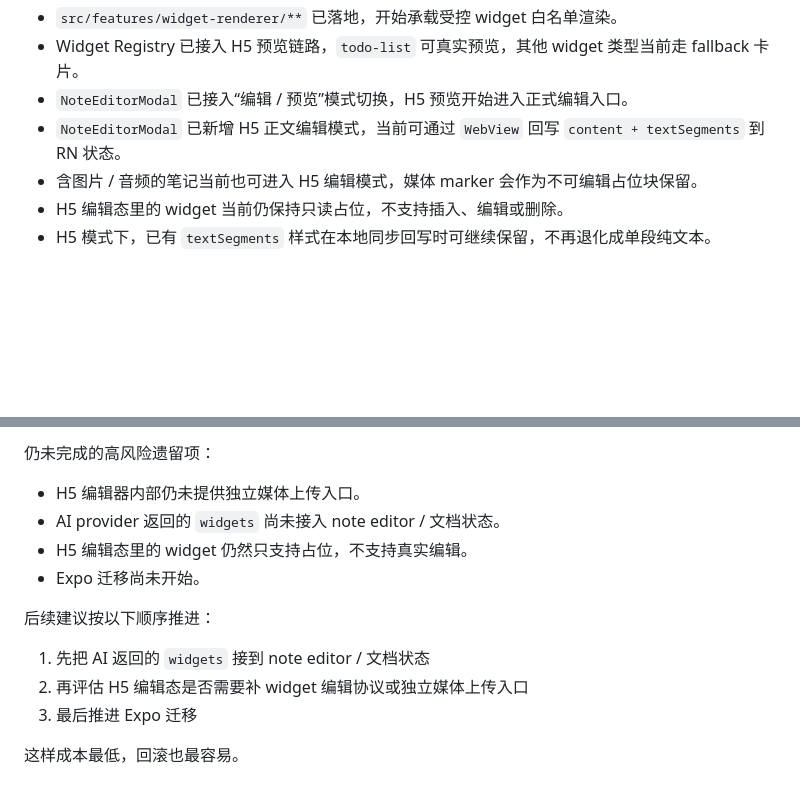
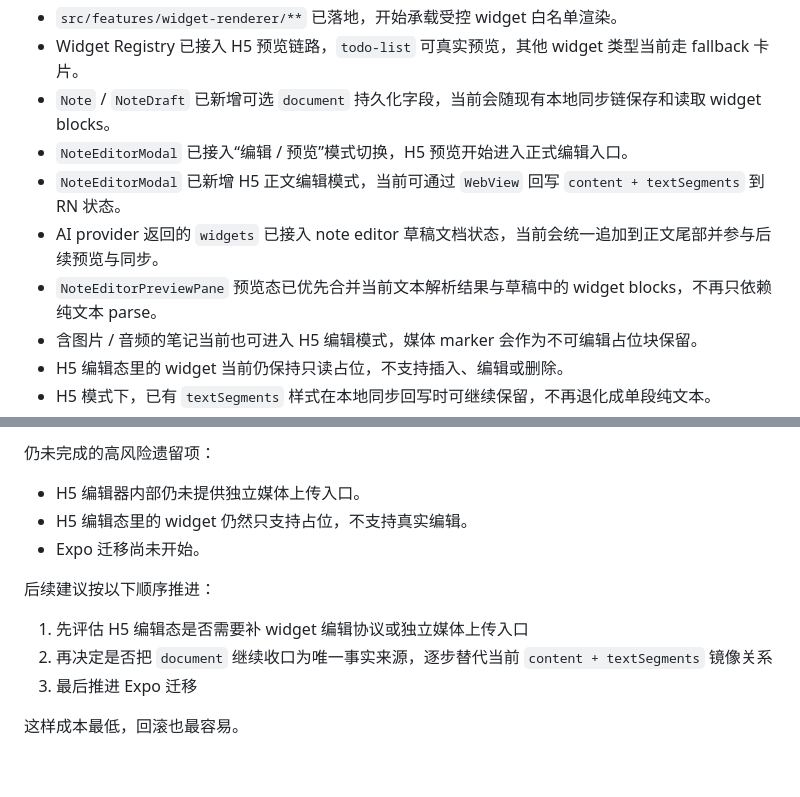
Before and after one commit to xyr723/CloudNote, a Markdown page: README.md, 2 parts joined by grey strips. Drawn GitHub-style; blank space fills up the shorter version.

Commit message:
docs(refactor): record note document widget persistence

```diff
--- a/README.md
+++ b/README.md
@@ -367,8 +367,11 @@ yarn test
 - H5 只读预览壳已落到 `src/features/h5-editor/**`，当前已支持“HTML 片段 WebView + 原生 widget”混合预览宿主。
 - `src/features/widget-renderer/**` 已落地，开始承载受控 widget 白名单渲染。
 - Widget Registry 已接入 H5 预览链路，`todo-list` 可真实预览，其他 widget 类型当前走 fallback 卡片。
+- `Note` / `NoteDraft` 已新增可选 `document` 持久化字段，当前会随现有本地同步链保存和读取 widget blocks。
 - `NoteEditorModal` 已接入“编辑 / 预览”模式切换，H5 预览开始进入正式编辑入口。
 - `NoteEditorModal` 已新增 H5 正文编辑模式，当前可通过 `WebView` 回写 `content + textSegments` 到 RN 状态。
+- AI provider 返回的 `widgets` 已接入 note editor 草稿文档状态，当前会统一追加到正文尾部并参与后续预览与同步。
+- `NoteEditorPreviewPane` 预览态已优先合并当前文本解析结果与草稿中的 widget blocks，不再只依赖纯文本 parse。
 - 含图片 / 音频的笔记当前也可进入 H5 编辑模式，媒体 marker 会作为不可编辑占位块保留。
 - H5 编辑态里的 widget 当前仍保持只读占位，不支持插入、编辑或删除。
 - H5 模式下，已有 `textSegments` 样式在本地同步回写时可继续保留，不再退化成单段纯文本。
@@ -390,14 +393,13 @@ yarn test
 仍未完成的高风险遗留项：
 
 - H5 编辑器内部仍未提供独立媒体上传入口。
-- AI provider 返回的 `widgets` 尚未接入 note editor / 文档状态。
 - H5 编辑态里的 widget 仍然只支持占位，不支持真实编辑。
 - Expo 迁移尚未开始。
 
 后续建议按以下顺序推进：
 
-1. 先把 AI 返回的 `widgets` 接到 note editor / 文档状态
-2. 再评估 H5 编辑态是否需要补 widget 编辑协议或独立媒体上传入口
+1. 先评估 H5 编辑态是否需要补 widget 编辑协议或独立媒体上传入口
+2. 再决定是否把 `document` 继续收口为唯一事实来源，逐步替代当前 `content + textSegments` 镜像关系
 3. 最后推进 Expo 迁移
 
 这样成本最低，回滚也最容易。
```
Also changed, not shown: 2 other files.
